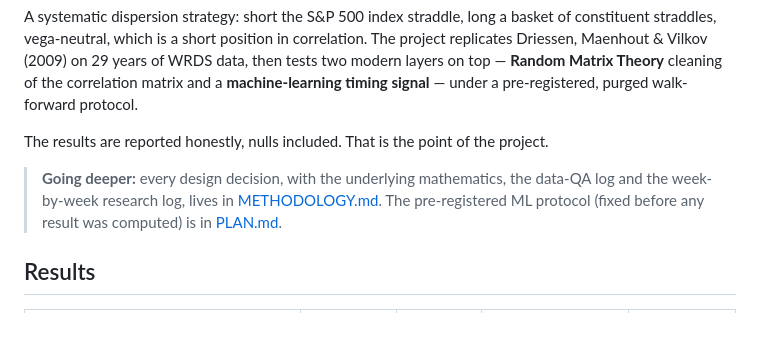
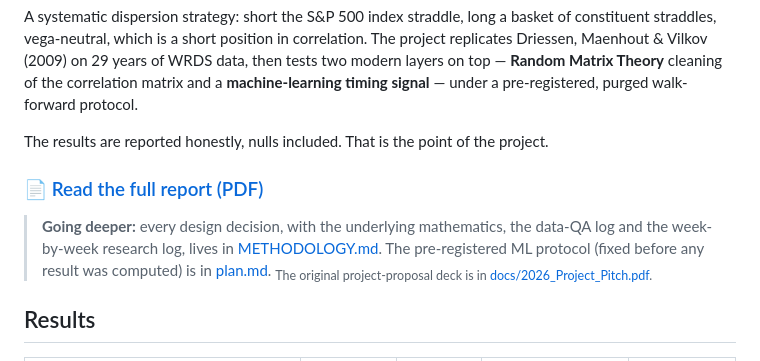
Before and after one commit to NSB22/Dispersion-Trading-Project, a Markdown page: README.md, the part around the change. Drawn GitHub-style; blank space fills up the shorter version.

Commit message:
New Readme

```diff
--- a/README.md
+++ b/README.md
@@ -11,10 +11,13 @@ modern layers on top — **Random Matrix Theory** cleaning of the correlation ma
 
 The results are reported honestly, nulls included. That is the point of the project.
 
+### 📄 [Read the full report (PDF)](docs/Dispersion_Trading_Report.pdf)
+
 > **Going deeper:** every design decision, with the underlying mathematics, the data-QA
 > log and the week-by-week research log, lives in [METHODOLOGY.md](METHODOLOGY.md).
 > The pre-registered ML protocol (fixed before any result was computed) is in
-> [PLAN.md](PLAN.md).
+> [plan.md](plan.md). <sub>The original project-proposal deck is in
+> [docs/2026_Project_Pitch.pdf](docs/2026_Project_Pitch.pdf).</sub>
 
 ## Results
 
```
